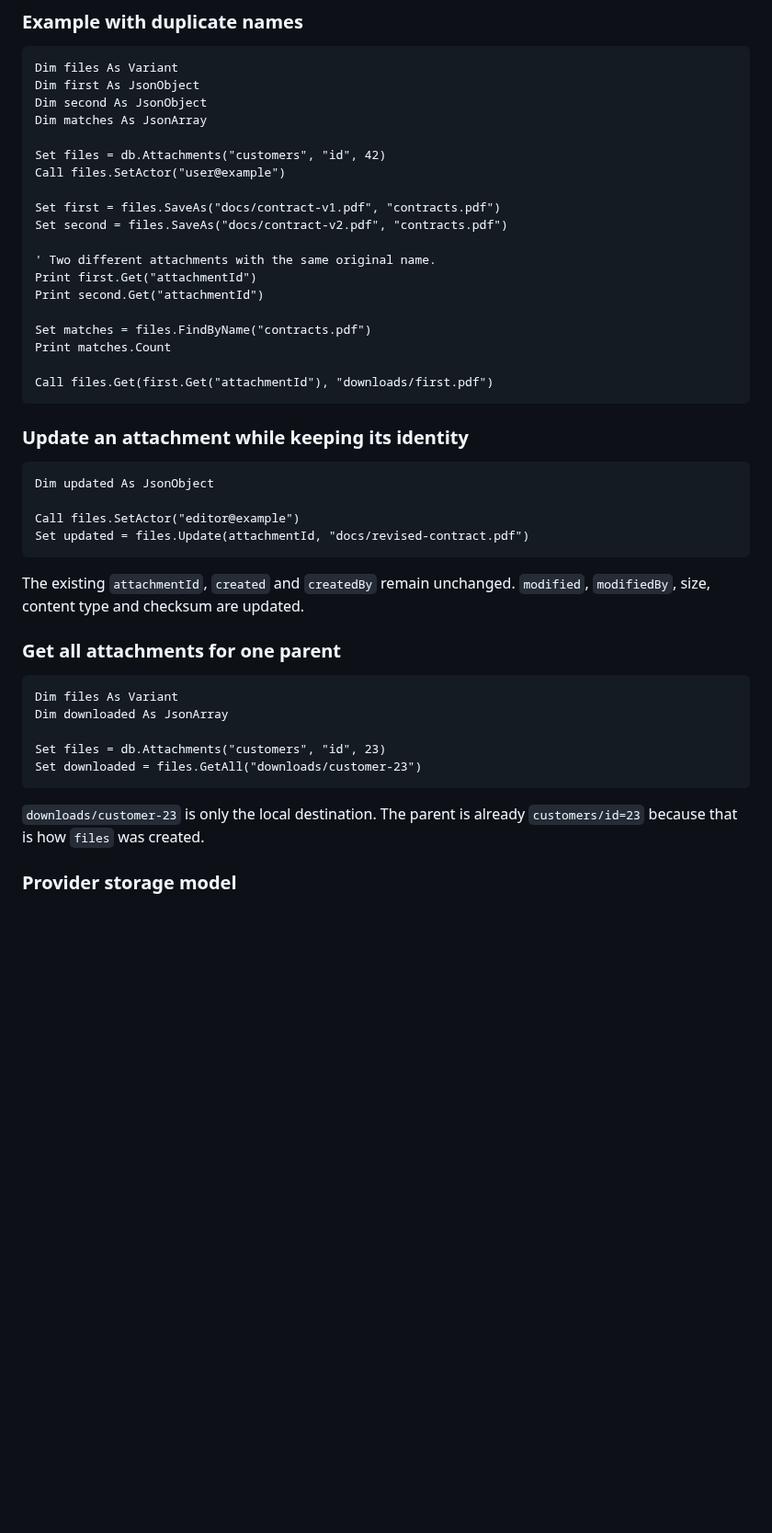
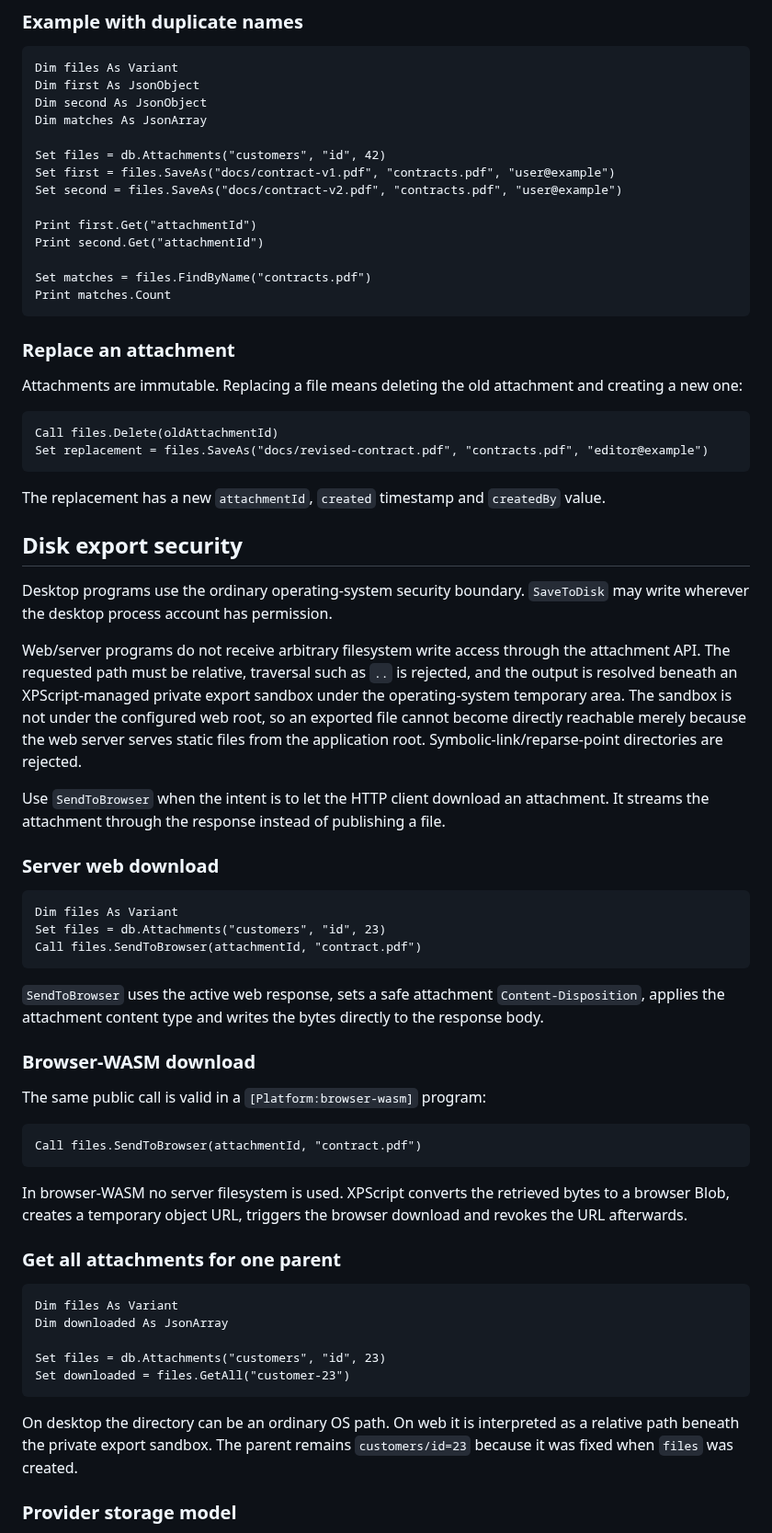
Before and after one commit to xpagedeveloper/XPscript, a Markdown page: docs/database-ui-datasources.md, the part around one of its changes. Shown at 92% size. Drawn GitHub-style; blank space fills up the shorter version.

Commit message:
Document secure attachment disk and browser delivery

````diff
--- a/docs/database-ui-datasources.md
+++ b/docs/database-ui-datasources.md
@@ -107,31 +104,54 @@ Dim second As JsonObject
 Dim matches As JsonArray
 
 Set files = db.Attachments("customers", "id", 42)
-Call files.SetActor("user@example")
+Set first = files.SaveAs("docs/contract-v1.pdf", "contracts.pdf", "user@example")
+Set second = files.SaveAs("docs/contract-v2.pdf", "contracts.pdf", "user@example")
 
-Set first = files.SaveAs("docs/contract-v1.pdf", "contracts.pdf")
-Set second = files.SaveAs("docs/contract-v2.pdf", "contracts.pdf")
-
-' Two different attachments with the same original name.
 Print first.Get("attachmentId")
 Print second.Get("attachmentId")
 
 Set matches = files.FindByName("contracts.pdf")
 Print matches.Count
-
-Call files.Get(first.Get("attachmentId"), "downloads/first.pdf")
 ```
 
-### Update an attachment while keeping its identity
+### Replace an attachment
+
+Attachments are immutable. Replacing a file means deleting the old attachment and creating a new one:
 
 ```xpscript
-Dim updated As JsonObject
-
-Call files.SetActor("editor@example")
-Set updated = files.Update(attachmentId, "docs/revised-contract.pdf")
+Call files.Delete(oldAttachmentId)
+Set replacement = files.SaveAs("docs/revised-contract.pdf", "contracts.pdf", "editor@example")
 ```
 
-The existing `attachmentId`, `created` and `createdBy` remain unchanged. `modified`, `modifiedBy`, size, content type and checksum are updated.
+The replacement has a new `attachmentId`, `created` timestamp and `createdBy` value.
+
+## Disk export security
+
+Desktop programs use the ordinary operating-system security boundary. `SaveToDisk` may write wherever the desktop process account has permission.
+
+Web/server programs do not receive arbitrary filesystem write access through the attachment API. The requested path must be relative, traversal such as `..` is rejected, and the output is resolved beneath an XPScript-managed private export sandbox under the operating-system temporary area. The sandbox is not under the configured web root, so an exported file cannot become directly reachable merely because the web server serves static files from the application root. Symbolic-link/reparse-point directories are rejected.
+
+Use `SendToBrowser` when the intent is to let the HTTP client download an attachment. It streams the attachment through the response instead of publishing a file.
+
+### Server web download
+
+```xpscript
+Dim files As Variant
+Set files = db.Attachments("customers", "id", 23)
+Call files.SendToBrowser(attachmentId, "contract.pdf")
+```
+
+`SendToBrowser` uses the active web response, sets a safe attachment `Content-Disposition`, applies the attachment content type and writes the bytes directly to the response body.
+
+### Browser-WASM download
+
+The same public call is valid in a `[Platform:browser-wasm]` program:
+
+```xpscript
+Call files.SendToBrowser(attachmentId, "contract.pdf")
+```
+
+In browser-WASM no server filesystem is used. XPScript converts the retrieved bytes to a browser Blob, creates a temporary object URL, triggers the browser download and revokes the URL afterwards.
 
 ### Get all attachments for one parent
 
@@ -140,10 +160,10 @@ Dim files As Variant
 Dim downloaded As JsonArray
 
 Set files = db.Attachments("customers", "id", 23)
-Set downloaded = files.GetAll("downloads/customer-23")
+Set downloaded = files.GetAll("customer-23")
 ```
 
-`downloads/customer-23` is only the local destination. The parent is already `customers/id=23` because that is how `files` was created.
+On desktop the directory can be an ordinary OS path. On web it is interpreted as a relative path beneath the private export sandbox. The parent remains `customers/id=23` because it was fixed when `files` was created.
 
 ### Provider storage model
 
````
Also changed, not shown: other parts of docs/database-ui-datasources.md (+11 -14 lines).
